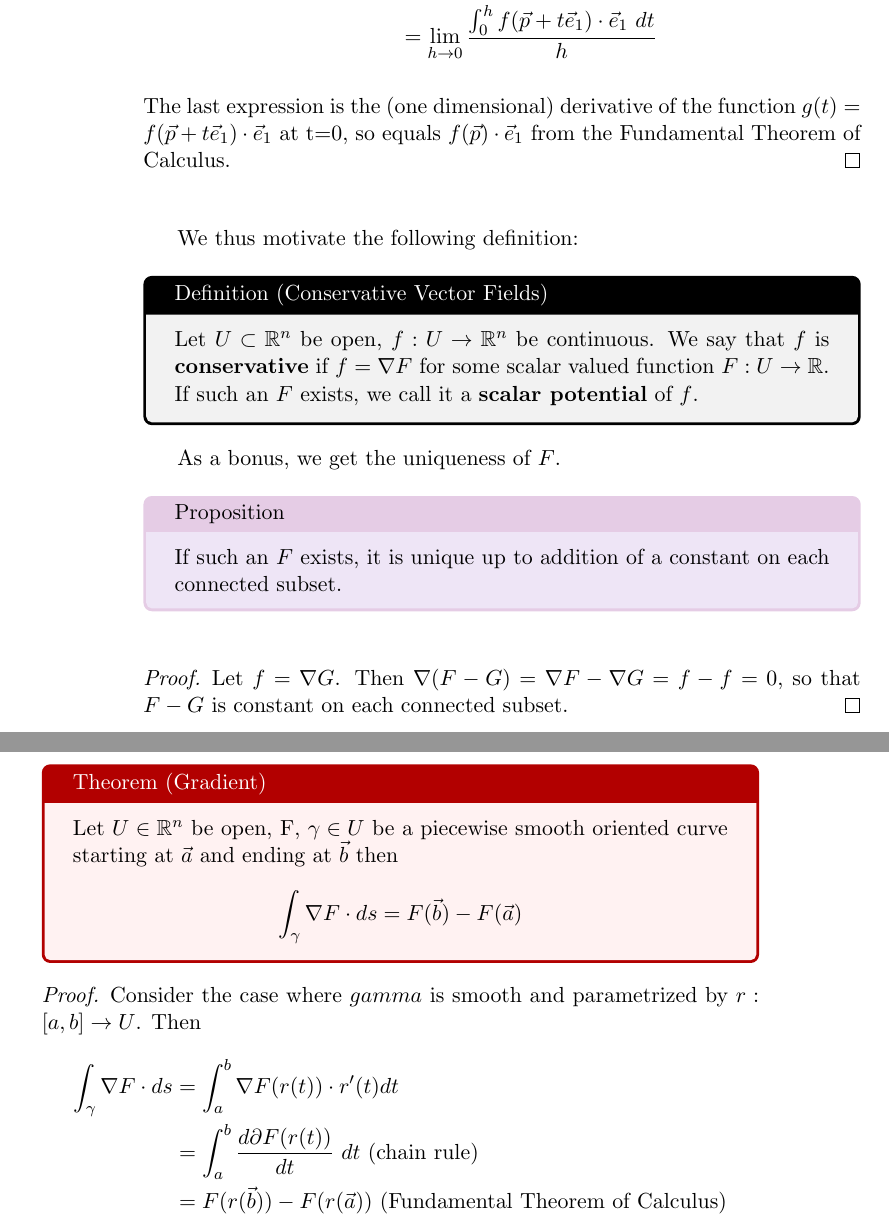
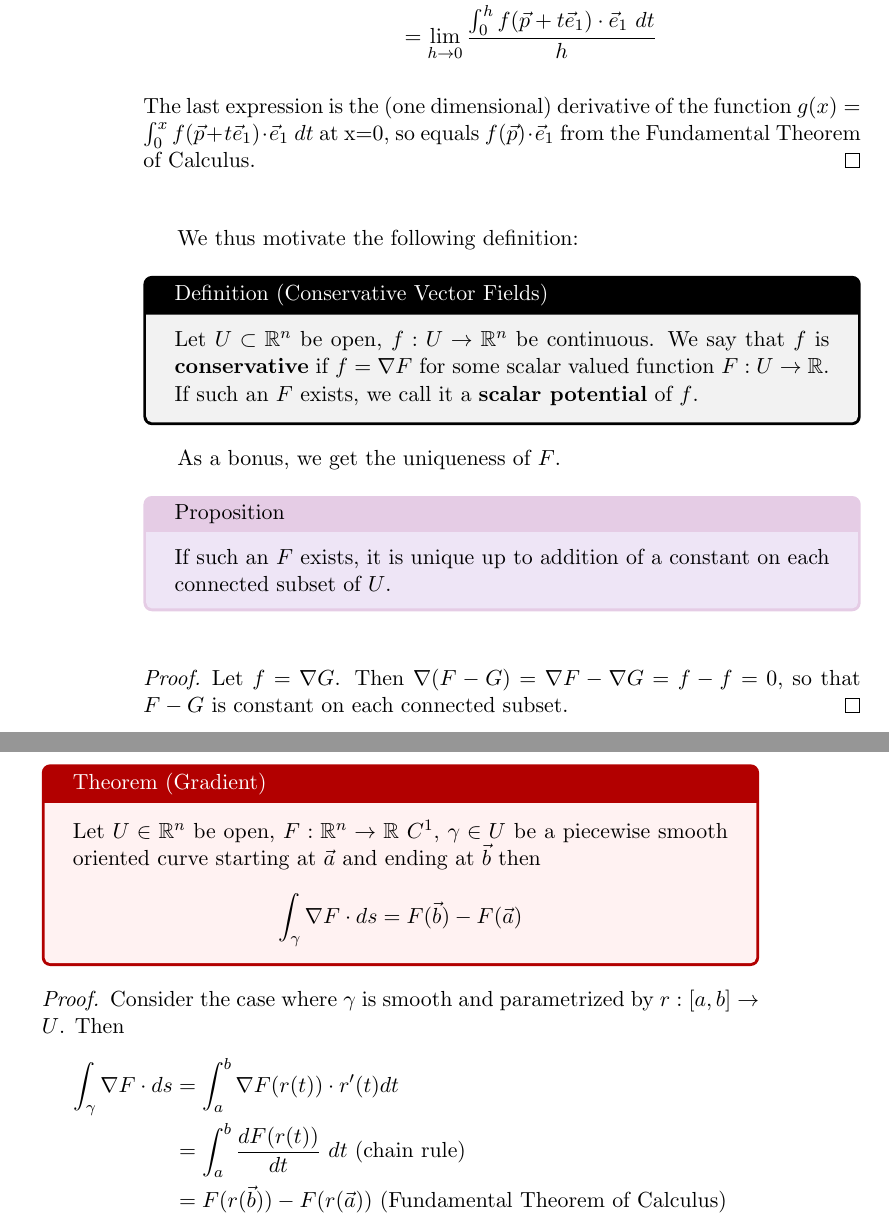
Before and after one commit to dbschi/281textbook, a LaTeX thesis (sample.tex): two parts of pages 6 and 7 of 10, joined at a grey line, cut so that both start at the same text. Compiled offline with pdfLaTeX.

Commit message:
edits by eliseu

```diff
--- a/sample.tex
+++ b/sample.tex
@@ -261,7 +261,7 @@ plt.show()
 			&= \lim_{h\to 0} \frac{\int_{\gamma_h} f \cdot ds}{h}\\
 			&= \lim_{h\to 0} \frac{\int_0^h f(\vec{p}+t\vec{e}_1) \cdot \vec{e}_1 \ dt}{h}
 		\end{align*}
-		The last expression is the (one dimensional) derivative of the function $g(t)=f(\vec{p}+t\vec{e}_1) \cdot \vec{e}_1$ at t=0, so equals $f(\vec{p})\cdot \vec{e}_1$ from the Fundamental Theorem of Calculus.
+		The last expression is the (one dimensional) derivative of the function $g(x)=\int_0^x f(\vec{p}+t\vec{e}_1) \cdot \vec{e}_1 \ dt$ at x=0, so equals $f(\vec{p})\cdot \vec{e}_1$ from the Fundamental Theorem of Calculus.
 	\end{proof}
 
 	We thus motivate the following definition:
@@ -274,24 +274,24 @@ plt.show()
 
 	As a bonus, we get the uniqueness of $F$.
 	\proposition{
-		If such an $F$ exists, it is unique up to addition of a constant on each connected subset.
+		If such an $F$ exists, it is unique up to addition of a constant on each connected subset of $U$.
 	}
 
 	\begin{proof}
 		Let $f=\nabla G$. Then $\nabla(F-G)=\nabla F - \nabla G = f-f =0$, so that $F-G$ is constant on each connected subset.
 	\end{proof}
-	Informally, $F$ is some sort of "antiderivative" of $f$.
+	Informally, $F$ is some sort of ``antiderivative" of $f$.
 	\theorem{Gradient}{
-		Let $U\in\mathbb{R}^n$ be open, F, $\gamma\in U$ be a piecewise smooth oriented curve starting at $\vec{a}$ and ending at $\vec{b}$
+		Let $U\in\mathbb{R}^n$ be open, $F:\mathbb{R}^n\to\mathbb{R} \ C^1$, $\gamma\in U$ be a piecewise smooth oriented curve starting at $\vec{a}$ and ending at $\vec{b}$
 		then \[
 		\int_\gamma \nabla F \cdot ds = F(\vec{b})-F(\vec{a})
 		\]
 	}
 	\begin{proof}
-		Consider the case where $gamma$ is smooth and parametrized by $r:[a,b]\to U$. Then
+		Consider the case where $\gamma$ is smooth and parametrized by $r:[a,b]\to U$. Then
 		\begin{align*}
 			\int_\gamma \nabla F \cdot ds &= \int_a^b \nabla F(r(t)) \cdot r'(t) dt \\
-			&= \int_a^b \frac{d \partial F(r(t))}{dt} \ dt \textrm{ (chain rule)}\\
+			&= \int_a^b \frac{d F(r(t))}{dt} \ dt \textrm{ (chain rule)}\\
 			&= F(r(\vec{b})) - F(r(\vec{a})) \textrm{ (Fundamental Theorem of Calculus)}
 		\end{align*}
 		The case where $\gamma$ is piecewise smooth is similar, you should get a telescoping series by applying the Gradient Theorem to each smooth piece of $\gamma$.
```
Also changed, not shown: sample.pdf, sample.tex (18 more changed lines).
